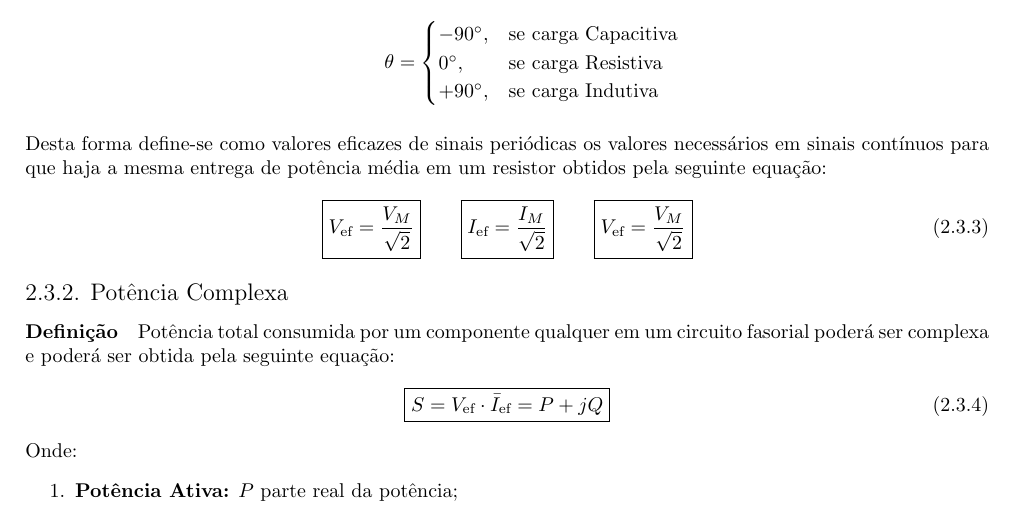
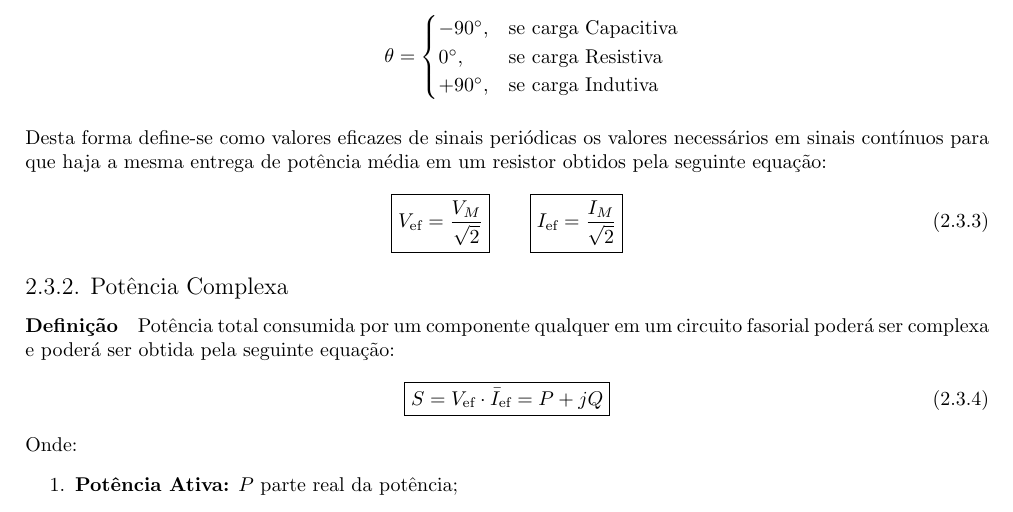
Before and after one commit to tr0fin0/classes_unicamp, a LaTeX document (ea611/ea611.tex): part of page 6 of 7, cut so that both start at the same text. Compiled offline with pdfLaTeX.

Commit message:
:pencil2: remove empty lines

```diff
--- a/ea611/ea611.tex
+++ b/ea611/ea611.tex
@@ -295,8 +295,6 @@
                         \boxed{V_{\text{ef}} = \frac{V_{M}}{\sqrt{2}}}
                         \qquad
                         \boxed{I_{\text{ef}} = \frac{I_{M}}{\sqrt{2}}}
-                        \qquad
-                        \boxed{V_{\text{ef}} = \frac{V_{M}}{\sqrt{2}}}
                     \end{equation}
 
             \subsubsection{Potência Complexa}
```
